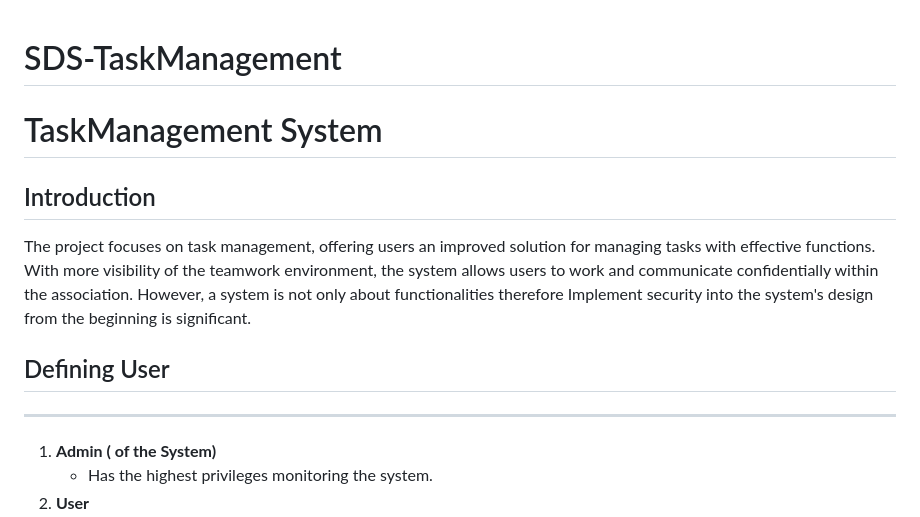
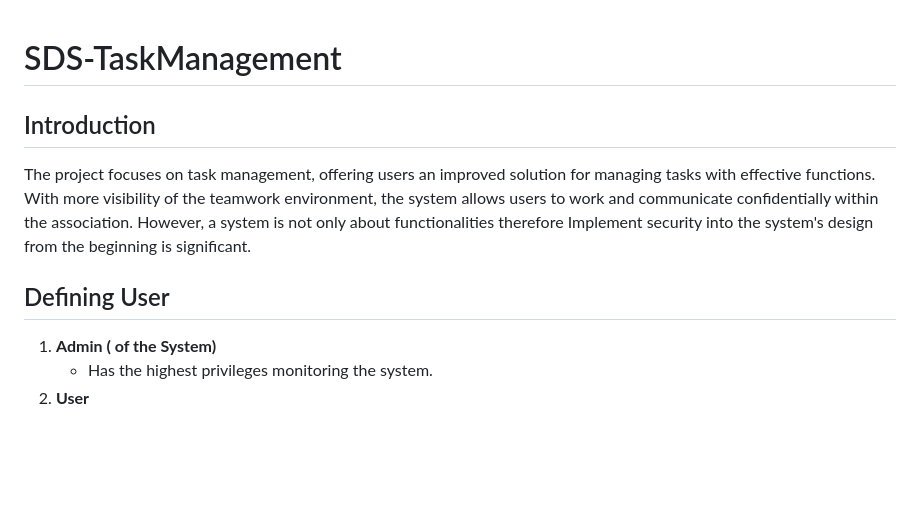
Before and after one commit to MuninMunin/SDS-TaskManagement, a Markdown page: README.md, the part around one of its changes. Drawn GitHub-style; blank space fills up the shorter version.

```diff
--- a/README.md
+++ b/README.md
@@ -1,13 +1,9 @@
 # SDS-TaskManagement
 
-# TaskManagement System
 ## Introduction
 The project focuses on task management, offering users an improved solution for managing tasks with effective functions. With more visibility of the teamwork environment, the system allows users to work and communicate confidentially within the association. However, a system is not only about functionalities therefore Implement security into the system's design from the beginning is significant.
 
 ## Defining User
-
----
-
 1. **Admin ( of the System)**
     - Has the highest privileges monitoring the system.
 2. **User**
```
Also changed, not shown: other parts of README.md (+0 -3 lines).
